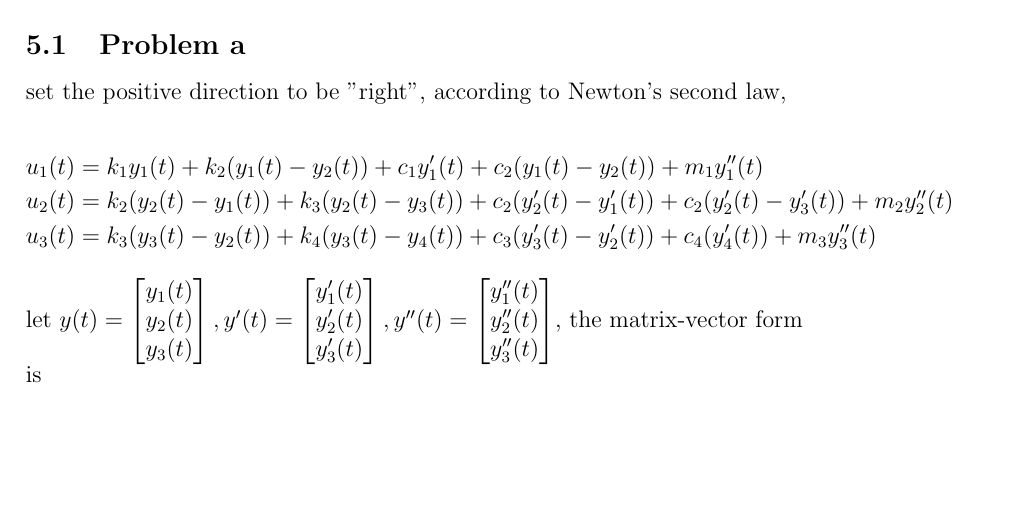
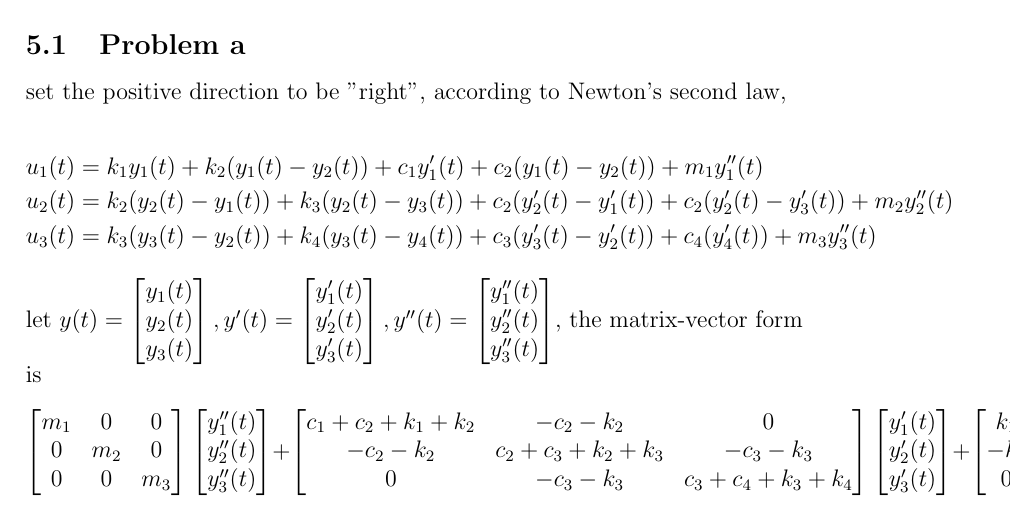
Before and after one commit to Surgiu/Homework, a LaTeX problem sheet (hw1.tex): part of page 5 of 5, cut so that both start at the same text, the shorter picture padded with empty space. Compiled offline with pdfLaTeX.

Commit message:
Refactor matrix inverse calculation in AE1.12 and add matrix equations in hw1.tex

```diff
--- a/hw1.tex
+++ b/hw1.tex
@@ -388,4 +388,27 @@ $,
  the matrix-vector form is
 \[
     \begin{bmatrix}
-
+        m_1 & 0   & 0   \\
+        0   & m_2 & 0   \\
+        0   & 0   & m_3
+    \end{bmatrix}
+    \begin{bmatrix}
+        y_1''(t) \\
+        y_2''(t) \\
+        y_3''(t)
+    \end{bmatrix} +
+    \begin{bmatrix}
+        c_1+c_2+k_1+k_2 & -c_2-k_2       & 0              \\
+        -c_2-k_2        & c_2+c_3+k_2+k_3 & -c_3-k_3       \\
+        0               & -c_3-k_3        & c_3+c_4+k_3+k_4
+    \end{bmatrix}
+    \begin{bmatrix}
+        y_1'(t) \\
+        y_2'(t) \\
+        y_3'(t)
+    \end{bmatrix} +
+    \begin{bmatrix}
+        k_1 & -k_2 & 0   \\
+        -k_2 & k_2+k_3 & -k_3 \\
+        0   & -k_3 & k_3+k_4
+    \end{bmatrix}
```
Also changed, not shown: hw1.tex (9 more changed lines), 1 other file.
